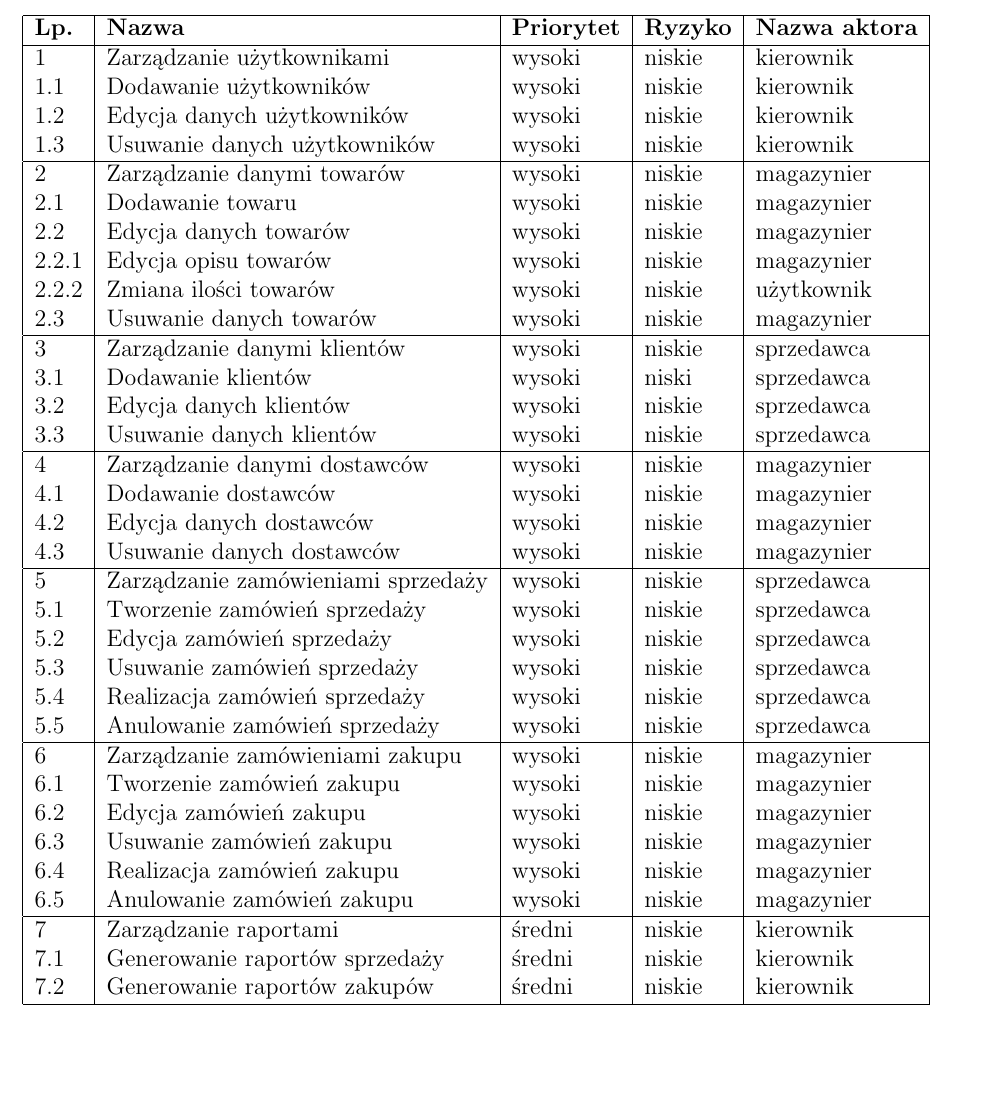
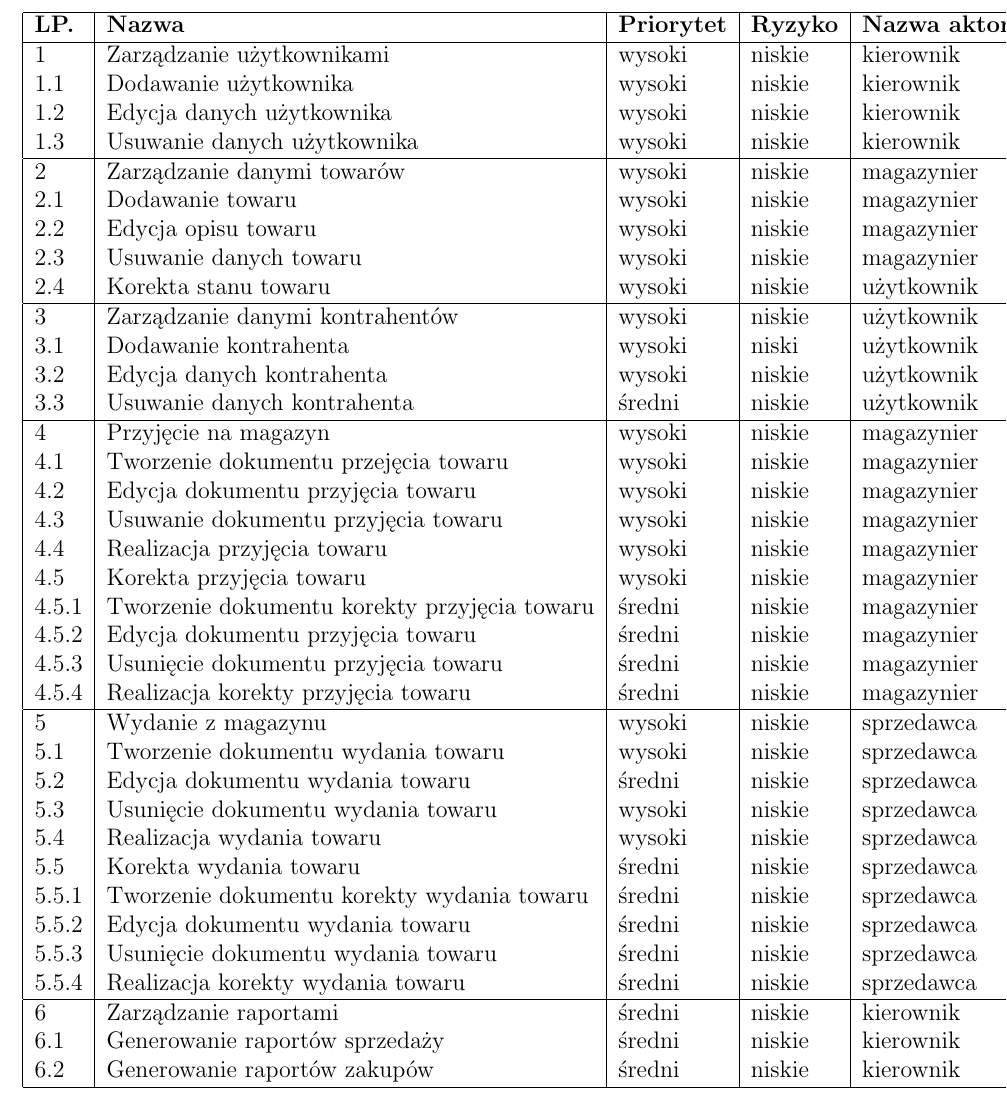
Before and after one commit to marcin11858/apsi, a LaTeX document (tex/main.tex, which reads tex/analiza-wymagan.tex): part of page 6 of 24, cut so that both start at the same text, the shorter picture padded with empty space. Compiled offline with pdfLaTeX.

Commit message:
Zaktualizowano wymagania funkcjonalne

```diff
--- a/tex/analiza-wymagan.tex
+++ b/tex/analiza-wymagan.tex
@@ -100,51 +100,53 @@ wymagania oraz ryzyku i aktorach.
 
 \begin{table}[ht]
 	 \begin{center}
-% 	    \rowcolors{1}{}{lightblue}
+% 	    \rowcolors{1}{}{light-blue}
 	    \begin{tabular}{| l | l | l | l | l |}%\toprule
 	    	\hline
-		    \textbf{Lp.} & \textbf{Nazwa}  & \textbf{Priorytet} & \textbf{Ryzyko} &
+		    \textbf{LP.} & \textbf{Nazwa}  & \textbf{Priorytet} & \textbf{Ryzyko} &
 		    \textbf{Nazwa aktora} \\
 		    \hline
 			1 & Zarządzanie użytkownikami & wysoki & niskie & kierownik \\
-		    1.1 & Dodawanie użytkowników & wysoki & niskie & kierownik \\
-		    1.2 & Edycja danych użytkowników & wysoki & niskie & kierownik \\
-		    1.3 & Usuwanie danych użytkowników & wysoki &niskie & kierownik \\
+		    1.1 & Dodawanie użytkownika & wysoki & niskie & kierownik \\
+		    1.2 & Edycja danych użytkownika & wysoki & niskie & kierownik \\
+		    1.3 & Usuwanie danych użytkownika & wysoki &niskie & kierownik \\
 		    \hline
 		    2 & Zarządzanie danymi towarów & wysoki & niskie & magazynier \\
 		    2.1 & Dodawanie towaru & wysoki &  niskie & magazynier \\
-		    2.2 & Edycja danych towarów & wysoki & niskie & magazynier \\
-		    2.2.1 & Edycja opisu towarów & wysoki & niskie & magazynier \\
-		    2.2.2 & Zmiana ilości towarów & wysoki & niskie & użytkownik \\
-		    2.3 & Usuwanie danych towarów & wysoki & niskie & magazynier \\
+		    2.2 & Edycja opisu towaru & wysoki & niskie & magazynier \\
+		    2.3 & Usuwanie danych towaru & wysoki & niskie & magazynier \\
+            2.4 & Korekta stanu towaru & wysoki & niskie & użytkownik \\
 		    \hline
-		   	3 & Zarządzanie danymi klientów & wysoki & niskie & sprzedawca \\
-		   	3.1 & Dodawanie klientów & wysoki & niski & sprzedawca \\
-		   	3.2 & Edycja danych klientów & wysoki & niskie & sprzedawca \\
-		   	3.3 & Usuwanie danych klientów & wysoki & niskie & sprzedawca \\
+		   	3 & Zarządzanie danymi kontrahentów & wysoki & niskie & użytkownik \\
+		   	3.1 & Dodawanie kontrahenta & wysoki & niski & użytkownik \\
+		   	3.2 & Edycja danych kontrahenta & wysoki & niskie & użytkownik \\
+		   	3.3 & Usuwanie danych kontrahenta & średni & niskie & użytkownik \\
 		   	\hline
-		   	4 & Zarządzanie danymi dostawców & wysoki & niskie & magazynier \\
-		   	4.1 & Dodawanie dostawców & wysoki & niskie & magazynier \\
-		   	4.2 & Edycja danych dostawców & wysoki & niskie & magazynier \\
-		   	4.3 & Usuwanie danych dostawców & wysoki & niskie & magazynier \\
+            4 & Przyjęcie na magazyn & wysoki & niskie & magazynier \\
+		   	4.1 & Tworzenie dokumentu przejęcia towaru & wysoki & niskie & magazynier \\
+		   	4.2 & Edycja dokumentu przyjęcia towaru & wysoki & niskie & magazynier \\
+		   	4.3 & Usuwanie dokumentu przyjęcia towaru & wysoki & niskie & magazynier \\
+		   	4.4 & Realizacja przyjęcia towaru & wysoki & niskie & magazynier \\
+		   	4.5 & Korekta przyjęcia towaru & wysoki & niskie & magazynier \\
+            4.5.1 & Tworzenie dokumentu korekty przyjęcia towaru & średni & niskie & magazynier \\
+            4.5.2 & Edycja dokumentu przyjęcia towaru & średni & niskie & magazynier \\
+            4.5.3 & Usunięcie dokumentu przyjęcia towaru & średni & niskie & magazynier \\
+            4.5.4 & Realizacja korekty przyjęcia towaru & średni & niskie & magazynier \\
+            \hline
+		   	5 & Wydanie z magazynu & wysoki & niskie & sprzedawca \\
+		   	5.1 & Tworzenie dokumentu wydania towaru & wysoki & niskie & sprzedawca \\
+		   	5.2 & Edycja dokumentu wydania towaru & średni & niskie & sprzedawca \\
+		   	5.3 & Usunięcie dokumentu wydania towaru & wysoki & niskie & sprzedawca \\
+		   	5.4 & Realizacja wydania towaru & wysoki & niskie & sprzedawca \\
+		   	5.5 & Korekta wydania towaru & średni & niskie & sprzedawca \\
+            5.5.1 & Tworzenie dokumentu korekty wydania towaru & średni & niskie & sprzedawca \\
+            5.5.2 & Edycja dokumentu wydania towaru & średni & niskie & sprzedawca \\
+            5.5.3 & Usunięcie dokumentu wydania towaru & średni & niskie & sprzedawca \\
+            5.5.4 & Realizacja korekty wydania towaru & średni & niskie & sprzedawca \\
 		   	\hline
-		   	5 & Zarządzanie zamówieniami sprzedaży & wysoki & niskie & sprzedawca \\
-		   	5.1 & Tworzenie zamówień sprzedaży & wysoki & niskie & sprzedawca \\
-		   	5.2 & Edycja zamówień sprzedaży & wysoki & niskie & sprzedawca \\
-		   	5.3 & Usuwanie zamówień sprzedaży & wysoki & niskie & sprzedawca \\
-		   	5.4 & Realizacja zamówień sprzedaży & wysoki & niskie & sprzedawca \\
-		   	5.5 & Anulowanie zamówień sprzedaży & wysoki & niskie & sprzedawca \\
-		   	\hline
-		   	6 & Zarządzanie zamówieniami zakupu & wysoki & niskie & magazynier \\
-		   	6.1 & Tworzenie zamówień zakupu & wysoki & niskie & magazynier \\
-		   	6.2 & Edycja zamówień zakupu & wysoki & niskie & magazynier \\
-		   	6.3 & Usuwanie zamówień zakupu & wysoki & niskie & magazynier \\
-		   	6.4 & Realizacja zamówień zakupu & wysoki & niskie & magazynier \\
-		   	6.5 & Anulowanie zamówień zakupu & wysoki & niskie & magazynier \\
-		   	\hline
-		   	7 & Zarządzanie raportami & średni & niskie & kierownik \\
-		   	7.1 & Generowanie raportów sprzedaży & średni & niskie & kierownik \\
-		   	7.2 & Generowanie raportów zakupów & średni & niskie & kierownik \\
+		   	6 & Zarządzanie raportami & średni & niskie & kierownik \\
+		   	6.1 & Generowanie raportów sprzedaży & średni & niskie & kierownik \\
+		   	6.2 & Generowanie raportów zakupów & średni & niskie & kierownik \\
 		   	\hline
 	    \end{tabular}
 	\end{center}
```
